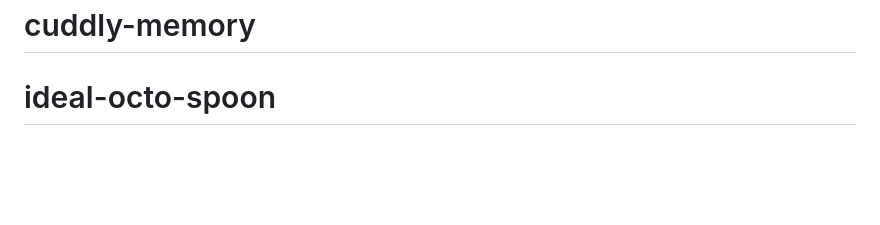
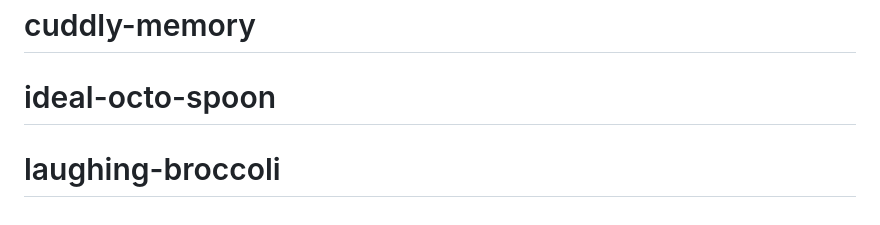
Before and after one commit to benaber1990/laughing-broccoli, a Markdown page: README.md, the part around the change. GitHub-like rendering; blank space fills up the shorter version.

```diff
--- a/README.md
+++ b/README.md
@@ -104,3 +104,4 @@ The fastest way to combine your favorite tools and APIs to build the fastest sit
 # jubilant-spoon
 # cuddly-memory
 # ideal-octo-spoon
+# laughing-broccoli
```
